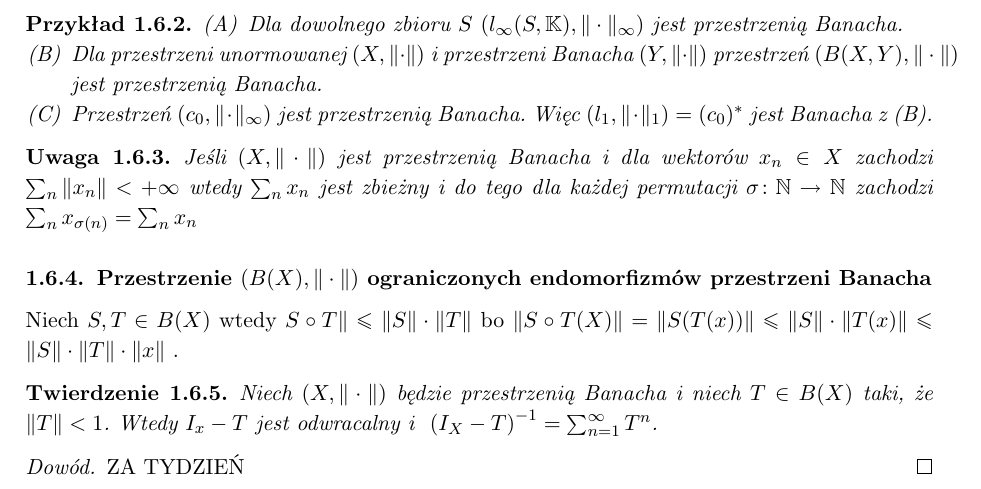
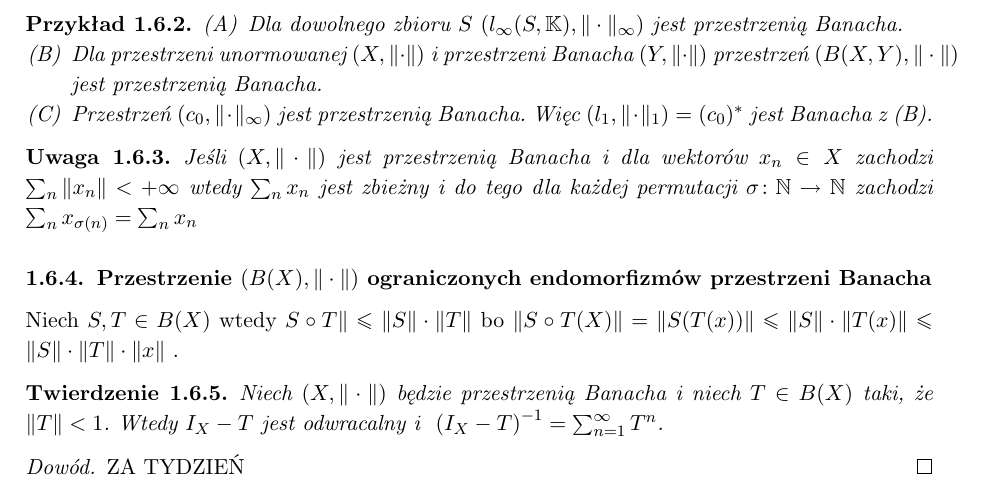
Before and after one commit to Czaki/af, a LaTeX document (af.tex): part of page 10 of 11, cut so that both start at the same text. Compiled offline with pdfLaTeX.

Commit message:
dalsze poprawki w 1.2

```diff
--- a/af.tex
+++ b/af.tex
@@ -450,7 +450,7 @@ Niech $S,T \in B(X)$ wtedy $S\circ T\| \le \|S\| \cdot \|T\|$ bo
 $\|S\circ T (X) \|= \| S(T(x))\| \le \|S\|\cdot \|T(x)\| \le \|S\| \cdot \|T\| \cdot \|x\|$ .
 
 \begin{twr}
-	Niech $(X,\norm)$ będzie przestrzenią Banacha i~niech $T\in B(X)$ taki, że $\|T\| <1$. Wtedy $I_x - T$ jest odwracalny i~
+	Niech $(X,\norm)$ będzie przestrzenią Banacha i~niech $T\in B(X)$ taki, że $\|T\| <1$. Wtedy $I_X - T$ jest odwracalny i~
 	$\left( I_X - T  \right)^{-1} = \sum_{n=1}^\infty T^n$.
 \end{twr}
 \begin{proof}
```
